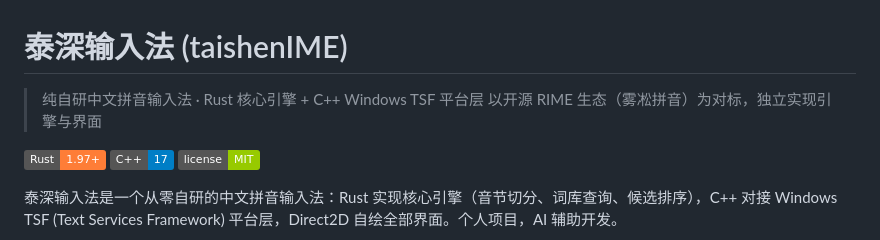
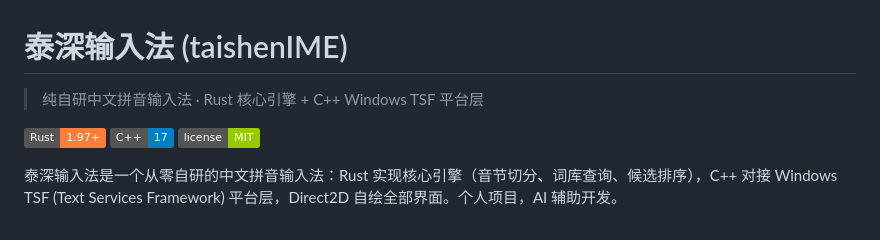
Before and after one commit to EricXu20266/taishenIME, a Markdown page: README.md, the part around the change. Rendered like a GitHub page; badges without logos.

```diff
--- a/README.md
+++ b/README.md
@@ -1,7 +1,7 @@
 # 泰深输入法 (taishenIME)
 
 > 纯自研中文拼音输入法 · Rust 核心引擎 + C++ Windows TSF 平台层
-> 以开源 RIME 生态（雾凇拼音）为对标，独立实现引擎与界面
+
 
 [![Rust](https://img.shields.io/badge/Rust-1.97+-orange.svg)](https://www.rust-lang.org)
 [![C++](https://img.shields.io/badge/C++-17-blue.svg)](https://isocpp.org)
```
